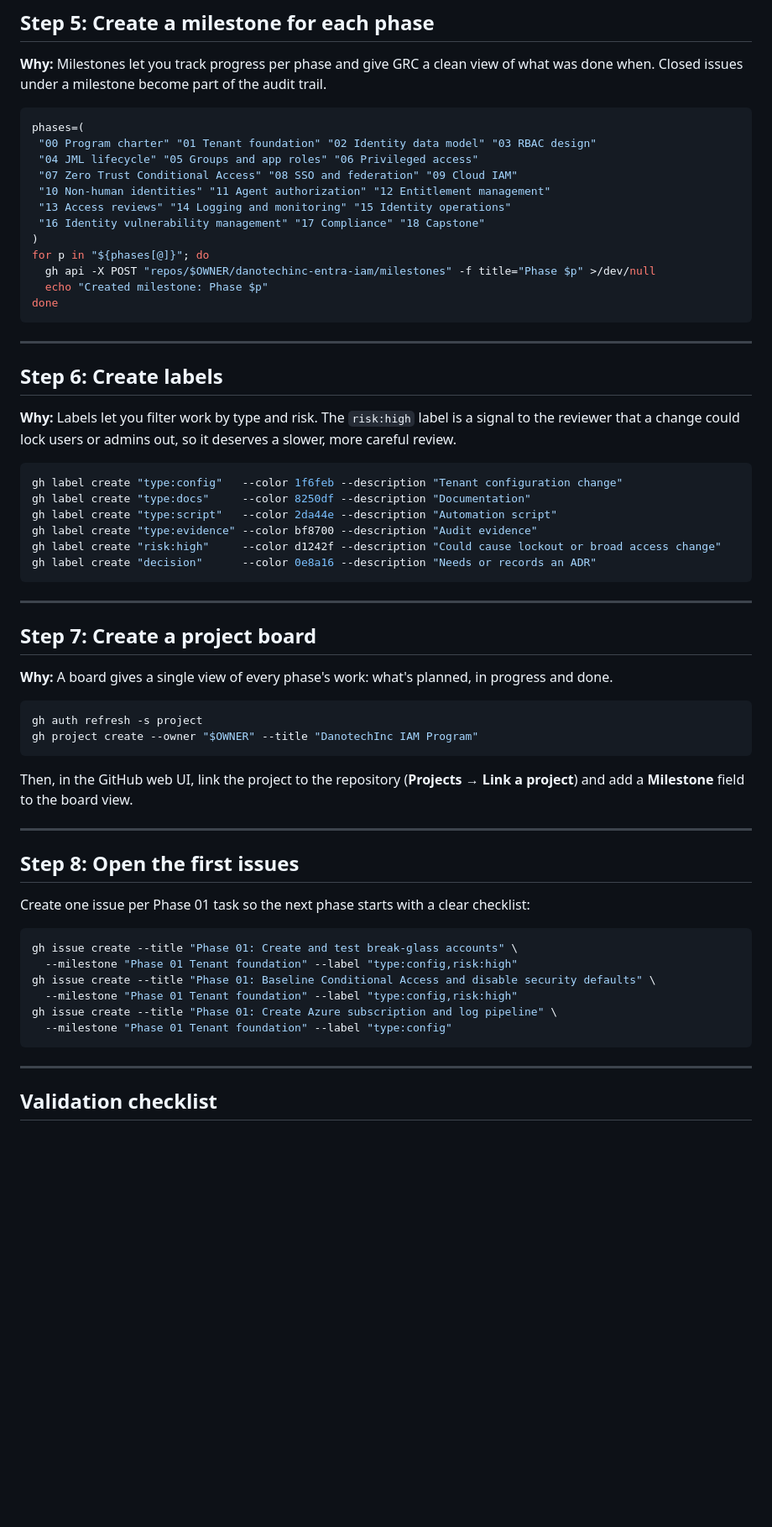
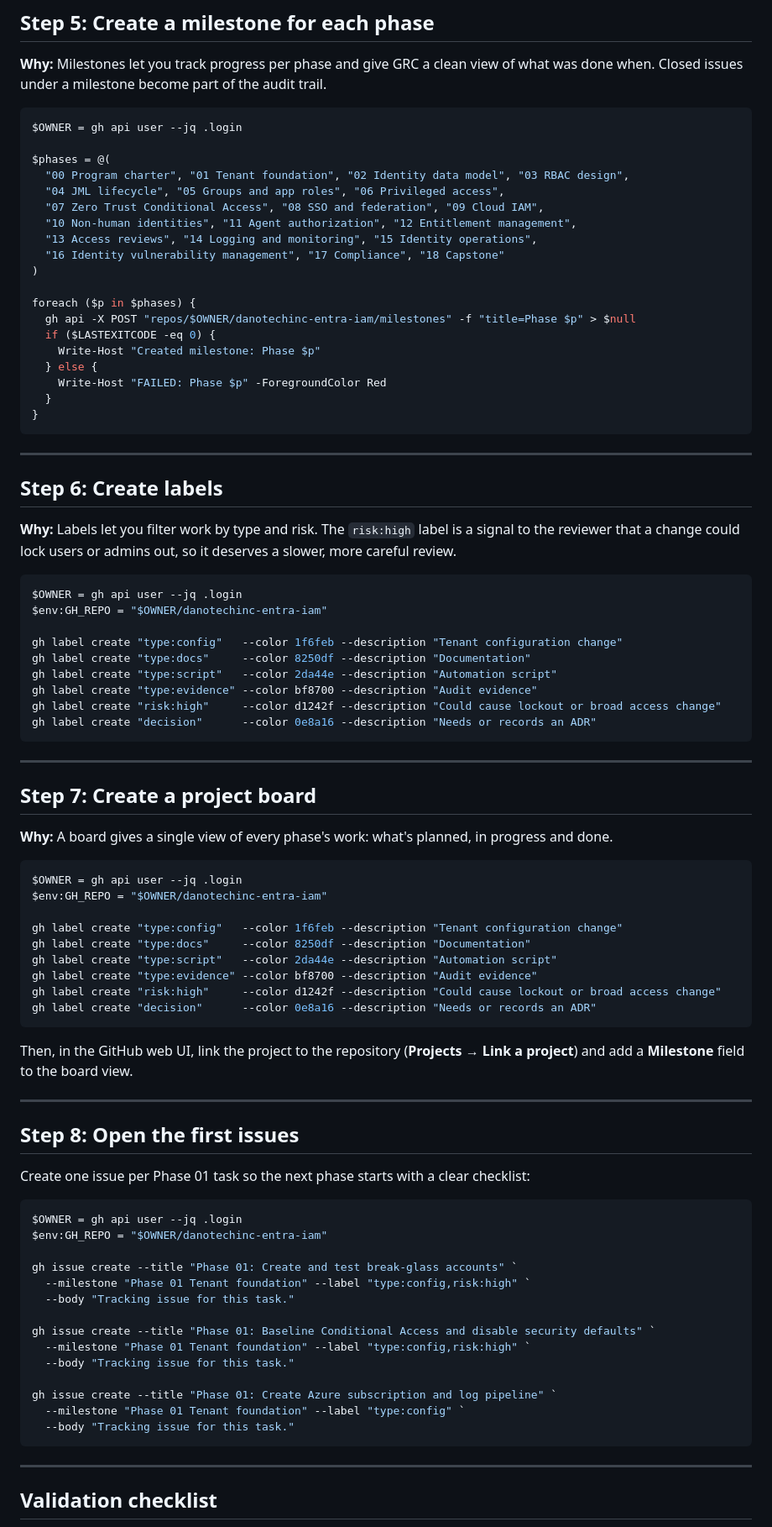
Before and after one commit to twitchy-fingers/danotechinc-entra-iam, a Markdown page: phase-00-program-charter/WALKTHROUGH.md, the part around the change. Shown at 84% size. Rendered like a GitHub page; blank space fills up the shorter version.

````diff
--- a/phase-00-program-charter/WALKTHROUGH.md
+++ b/phase-00-program-charter/WALKTHROUGH.md
@@ -101,18 +101,25 @@ The [`.gitignore`](../.gitignore) at the root also excludes certificate files (`
 **Why:** Milestones let you track progress per phase and give GRC a clean view of what was done when. Closed issues under a milestone become part of the audit trail.
 
 ```powershell
-phases=(
- "00 Program charter" "01 Tenant foundation" "02 Identity data model" "03 RBAC design"
- "04 JML lifecycle" "05 Groups and app roles" "06 Privileged access"
- "07 Zero Trust Conditional Access" "08 SSO and federation" "09 Cloud IAM"
- "10 Non-human identities" "11 Agent authorization" "12 Entitlement management"
- "13 Access reviews" "14 Logging and monitoring" "15 Identity operations"
- "16 Identity vulnerability management" "17 Compliance" "18 Capstone"
+$OWNER = gh api user --jq .login
+
+$phases = @(
+  "00 Program charter", "01 Tenant foundation", "02 Identity data model", "03 RBAC design",
+  "04 JML lifecycle", "05 Groups and app roles", "06 Privileged access",
+  "07 Zero Trust Conditional Access", "08 SSO and federation", "09 Cloud IAM",
+  "10 Non-human identities", "11 Agent authorization", "12 Entitlement management",
+  "13 Access reviews", "14 Logging and monitoring", "15 Identity operations",
+  "16 Identity vulnerability management", "17 Compliance", "18 Capstone"
 )
-for p in "${phases[@]}"; do
-  gh api -X POST "repos/$OWNER/danotechinc-entra-iam/milestones" -f title="Phase $p" >/dev/null
-  echo "Created milestone: Phase $p"
-done
+
+foreach ($p in $phases) {
+  gh api -X POST "repos/$OWNER/danotechinc-entra-iam/milestones" -f "title=Phase $p" > $null
+  if ($LASTEXITCODE -eq 0) {
+    Write-Host "Created milestone: Phase $p"
+  } else {
+    Write-Host "FAILED: Phase $p" -ForegroundColor Red
+  }
+}
 ```
 
 ---
@@ -121,7 +128,10 @@ done
 
 **Why:** Labels let you filter work by type and risk. The `risk:high` label is a signal to the reviewer that a change could lock users or admins out, so it deserves a slower, more careful review.
 
-```bash
+```powershell
+$OWNER = gh api user --jq .login
+$env:GH_REPO = "$OWNER/danotechinc-entra-iam"
+
 gh label create "type:config"   --color 1f6feb --description "Tenant configuration change"
 gh label create "type:docs"     --color 8250df --description "Documentation"
 gh label create "type:script"   --color 2da44e --description "Automation script"
@@ -129,16 +139,22 @@ gh label create "type:evidence" --color bf8700 --description "Audit evidence"
 gh label create "risk:high"     --color d1242f --description "Could cause lockout or broad access change"
 gh label create "decision"      --color 0e8a16 --description "Needs or records an ADR"
 ```
-
 ---
 
 ## Step 7: Create a project board
 
 **Why:** A board gives a single view of every phase's work: what's planned, in progress and done.
 
-```bash
-gh auth refresh -s project
-gh project create --owner "$OWNER" --title "DanotechInc IAM Program"
+```powershell
+$OWNER = gh api user --jq .login
+$env:GH_REPO = "$OWNER/danotechinc-entra-iam"
+
+gh label create "type:config"   --color 1f6feb --description "Tenant configuration change"
+gh label create "type:docs"     --color 8250df --description "Documentation"
+gh label create "type:script"   --color 2da44e --description "Automation script"
+gh label create "type:evidence" --color bf8700 --description "Audit evidence"
+gh label create "risk:high"     --color d1242f --description "Could cause lockout or broad access change"
+gh label create "decision"      --color 0e8a16 --description "Needs or records an ADR"
 ```
 
 Then, in the GitHub web UI, link the project to the repository (**Projects → Link a project**) and add a **Milestone** field to the board view.
@@ -149,13 +165,21 @@ Then, in the GitHub web UI, link the project to the repository (**Projects → L
 
 Create one issue per Phase 01 task so the next phase starts with a clear checklist:
 
-```bash
-gh issue create --title "Phase 01: Create and test break-glass accounts" \
-  --milestone "Phase 01 Tenant foundation" --label "type:config,risk:high"
-gh issue create --title "Phase 01: Baseline Conditional Access and disable security defaults" \
-  --milestone "Phase 01 Tenant foundation" --label "type:config,risk:high"
-gh issue create --title "Phase 01: Create Azure subscription and log pipeline" \
-  --milestone "Phase 01 Tenant foundation" --label "type:config"
+```powershell
+$OWNER = gh api user --jq .login
+$env:GH_REPO = "$OWNER/danotechinc-entra-iam"
+
+gh issue create --title "Phase 01: Create and test break-glass accounts" `
+  --milestone "Phase 01 Tenant foundation" --label "type:config,risk:high" `
+  --body "Tracking issue for this task."
+
+gh issue create --title "Phase 01: Baseline Conditional Access and disable security defaults" `
+  --milestone "Phase 01 Tenant foundation" --label "type:config,risk:high" `
+  --body "Tracking issue for this task."
+
+gh issue create --title "Phase 01: Create Azure subscription and log pipeline" `
+  --milestone "Phase 01 Tenant foundation" --label "type:config" `
+  --body "Tracking issue for this task."
 ```
 
 ---
````
